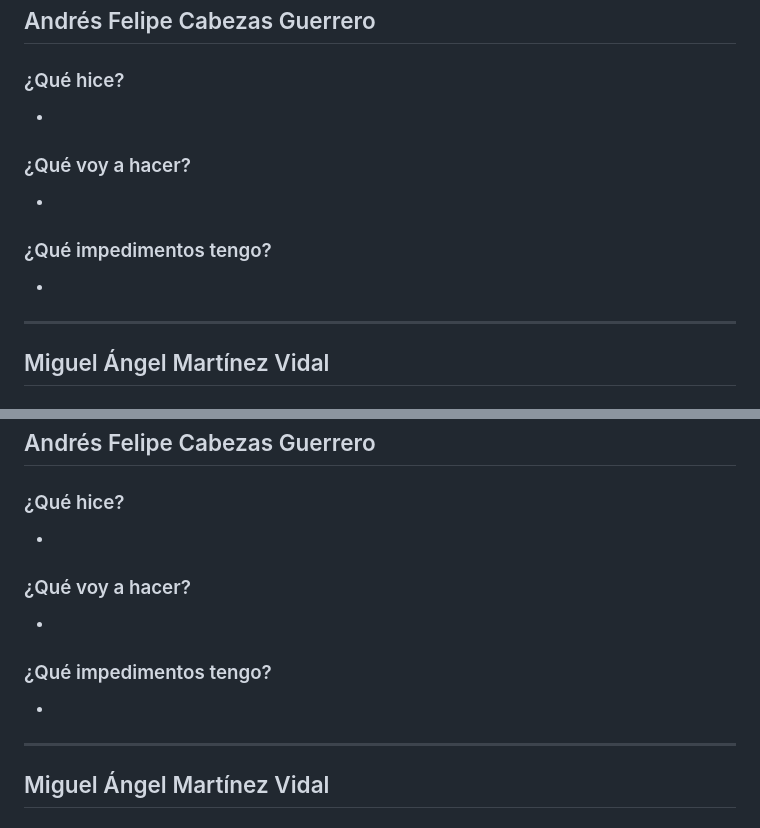
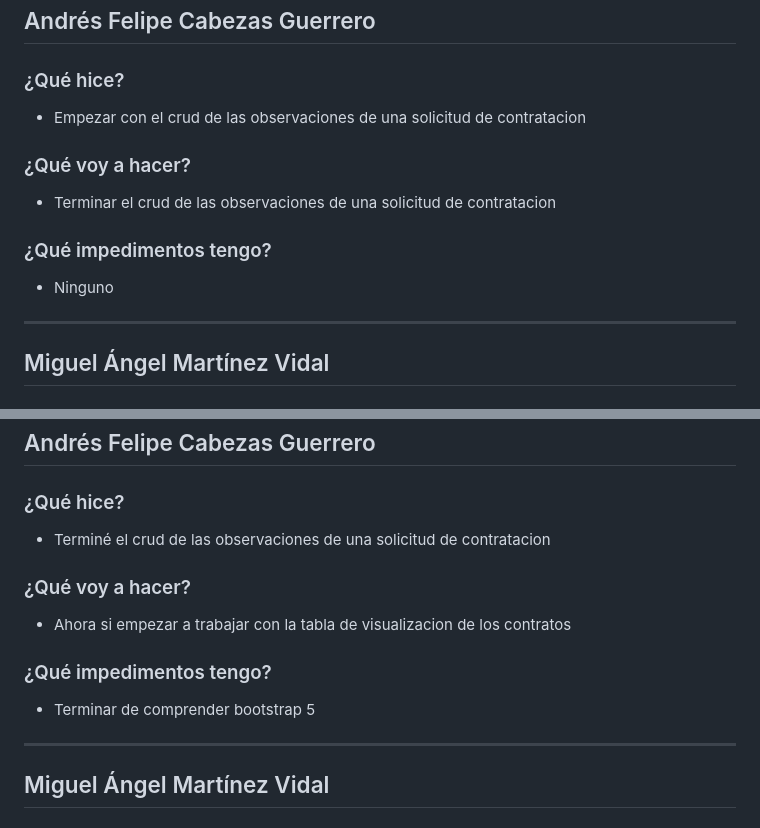
Before and after one commit to ICESI-PI1-2024A-3/ccsa-grupo-5, a Markdown page: week 2.md, 2 parts joined by grey strips. GitHub-like rendering.

Commit message:
docs: actualizar daily semana 2 dia 4 y 5

```diff
--- a/week 2.md
+++ b/week 2.md
@@ -243,14 +243,14 @@
 ## Andrés Felipe Cabezas Guerrero
 
 ### ¿Qué hice?
--
+- Empezar con el crud de las observaciones de una solicitud de contratacion
 
 
 ### ¿Qué voy a hacer?
--
+- Terminar el crud de las observaciones de una solicitud de contratacion
 
 ### ¿Qué impedimentos tengo?
--
+- Ninguno
 
 ---
 
@@ -315,14 +315,14 @@
 ## Andrés Felipe Cabezas Guerrero
 
 ### ¿Qué hice?
--
+- Terminé el crud de las observaciones de una solicitud de contratacion
 
 
 ### ¿Qué voy a hacer?
--
+- Ahora si empezar a trabajar con la tabla de visualizacion de los contratos
 
 ### ¿Qué impedimentos tengo?
--
+- Terminar de comprender bootstrap 5
 
 ---
 
```
